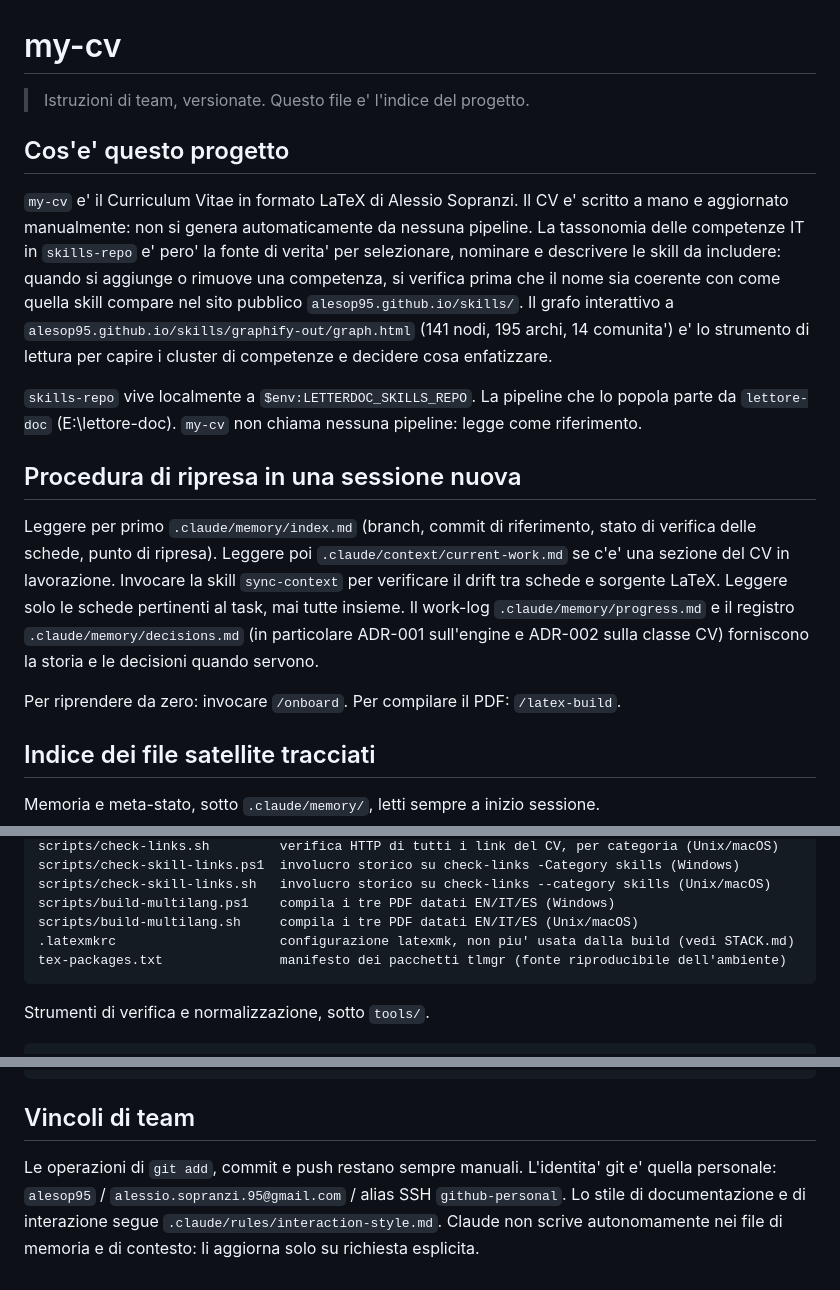
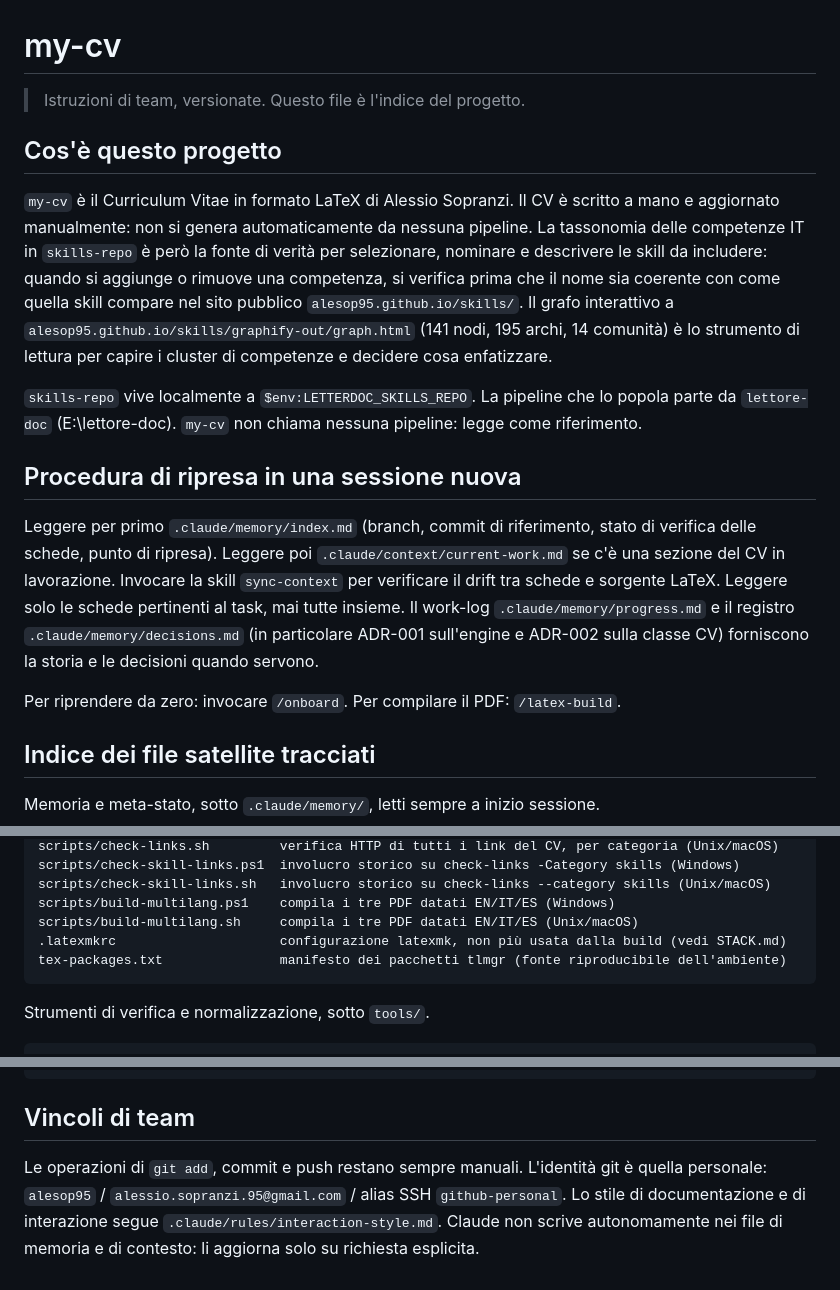
Before and after one commit to alesop95/my-cv, a Markdown page: CLAUDE.md, 3 parts joined by grey strips. Drawn GitHub-style.

Commit message:
Accenti e riga sorgente unica applicati a CLAUDE.md

````diff
--- a/CLAUDE.md
+++ b/CLAUDE.md
@@ -1,31 +1,18 @@
 # my-cv
 
-> Istruzioni di team, versionate. Questo file e' l'indice del progetto.
+> Istruzioni di team, versionate. Questo file è l'indice del progetto.
 
-## Cos'e' questo progetto
+## Cos'è questo progetto
 
-`my-cv` e' il Curriculum Vitae in formato LaTeX di Alessio Sopranzi. Il CV e' scritto a mano e
-aggiornato manualmente: non si genera automaticamente da nessuna pipeline. La tassonomia delle
-competenze IT in `skills-repo` e' pero' la fonte di verita' per selezionare, nominare e descrivere
-le skill da includere: quando si aggiunge o rimuove una competenza, si verifica prima che il nome
-sia coerente con come quella skill compare nel sito pubblico `alesop95.github.io/skills/`. Il grafo
-interattivo a `alesop95.github.io/skills/graphify-out/graph.html` (141 nodi, 195 archi, 14
-comunita') e' lo strumento di lettura per capire i cluster di competenze e decidere cosa enfatizzare.
+`my-cv` è il Curriculum Vitae in formato LaTeX di Alessio Sopranzi. Il CV è scritto a mano e aggiornato manualmente: non si genera automaticamente da nessuna pipeline. La tassonomia delle competenze IT in `skills-repo` è però la fonte di verità per selezionare, nominare e descrivere le skill da includere: quando si aggiunge o rimuove una competenza, si verifica prima che il nome sia coerente con come quella skill compare nel sito pubblico `alesop95.github.io/skills/`. Il grafo interattivo a `alesop95.github.io/skills/graphify-out/graph.html` (141 nodi, 195 archi, 14 comunità) è lo strumento di lettura per capire i cluster di competenze e decidere cosa enfatizzare.
 
-`skills-repo` vive localmente a `$env:LETTERDOC_SKILLS_REPO`. La pipeline che lo popola parte da
-`lettore-doc` (E:\lettore-doc). `my-cv` non chiama nessuna pipeline: legge come riferimento.
+`skills-repo` vive localmente a `$env:LETTERDOC_SKILLS_REPO`. La pipeline che lo popola parte da `lettore-doc` (E:\lettore-doc). `my-cv` non chiama nessuna pipeline: legge come riferimento.
 
 ## Procedura di ripresa in una sessione nuova
 
-Leggere per primo `.claude/memory/index.md` (branch, commit di riferimento, stato di verifica delle
-schede, punto di ripresa). Leggere poi `.claude/context/current-work.md` se c'e' una sezione del CV
-in lavorazione. Invocare la skill `sync-context` per verificare il drift tra schede e sorgente LaTeX.
-Leggere solo le schede pertinenti al task, mai tutte insieme. Il work-log `.claude/memory/progress.md`
-e il registro `.claude/memory/decisions.md` (in particolare ADR-001 sull'engine e ADR-002 sulla classe
-CV) forniscono la storia e le decisioni quando servono.
+Leggere per primo `.claude/memory/index.md` (branch, commit di riferimento, stato di verifica delle schede, punto di ripresa). Leggere poi `.claude/context/current-work.md` se c'è una sezione del CV in lavorazione. Invocare la skill `sync-context` per verificare il drift tra schede e sorgente LaTeX. Leggere solo le schede pertinenti al task, mai tutte insieme. Il work-log `.claude/memory/progress.md` e il registro `.claude/memory/decisions.md` (in particolare ADR-001 sull'engine e ADR-002 sulla classe CV) forniscono la storia e le decisioni quando servono.
 
-Per riprendere da zero: invocare `/onboard`.
-Per compilare il PDF: `/latex-build`.
+Per riprendere da zero: invocare `/onboard`. Per compilare il PDF: `/latex-build`.
 
 ## Indice dei file satellite tracciati
 
@@ -63,7 +50,7 @@ scripts/check-skill-links.ps1  involucro storico su check-links -Category skills
 scripts/check-skill-links.sh   involucro storico su check-links --category skills (Unix/macOS)
 scripts/build-multilang.ps1    compila i tre PDF datati EN/IT/ES (Windows)
 scripts/build-multilang.sh     compila i tre PDF datati EN/IT/ES (Unix/macOS)
-.latexmkrc                     configurazione latexmk, non piu' usata dalla build (vedi STACK.md)
+.latexmkrc                     configurazione latexmk, non più usata dalla build (vedi STACK.md)
 tex-packages.txt               manifesto dei pacchetti tlmgr (fonte riproducibile dell'ambiente)
 ```
 
@@ -90,7 +77,4 @@ Skill richiamabili, sotto `.claude/skills/`.
 
 ## Vincoli di team
 
-Le operazioni di `git add`, commit e push restano sempre manuali. L'identita' git e' quella
-personale: `alesop95` / `alessio.sopranzi.95@gmail.com` / alias SSH `github-personal`. Lo stile
-di documentazione e di interazione segue `.claude/rules/interaction-style.md`. Claude non scrive
-autonomamente nei file di memoria e di contesto: li aggiorna solo su richiesta esplicita.
+Le operazioni di `git add`, commit e push restano sempre manuali. L'identità git è quella personale: `alesop95` / `alessio.sopranzi.95@gmail.com` / alias SSH `github-personal`. Lo stile di documentazione e di interazione segue `.claude/rules/interaction-style.md`. Claude non scrive autonomamente nei file di memoria e di contesto: li aggiorna solo su richiesta esplicita.
````
Also changed, not shown: .claude/memory/progress.md (+3 -1 lines).
